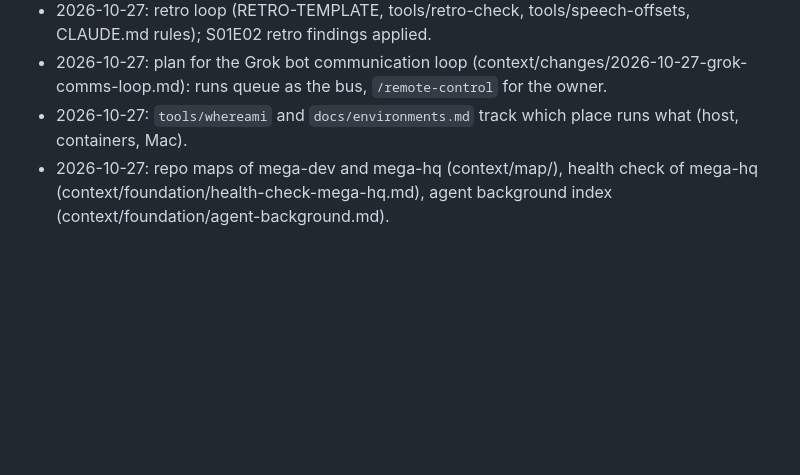
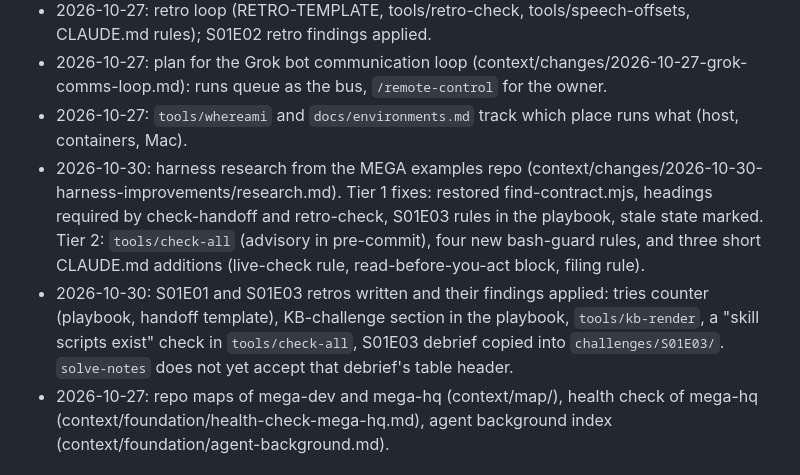
Before and after one commit to titusandronicu/mega-dev, a Markdown page: docs/CHANGELOG.md, the part around the change. GitHub-like rendering; blank space fills up the shorter version.

Commit message:
docs(research): harness improvements from the MEGA examples repo
Research write-up with tiered proposals, what was applied on 2026-10-30,
and a CHANGELOG entry.

Co-Authored-By: Claude Sonnet 5.5 <noreply@anthropic.com>

```diff
--- a/docs/CHANGELOG.md
+++ b/docs/CHANGELOG.md
@@ -23,6 +23,8 @@
 - 2026-10-27: retro loop (RETRO-TEMPLATE, tools/retro-check, tools/speech-offsets, CLAUDE.md rules); S01E02 retro findings applied.
 - 2026-10-27: plan for the Grok bot communication loop (context/changes/2026-10-27-grok-comms-loop.md): runs queue as the bus, `/remote-control` for the owner.
 - 2026-10-27: `tools/whereami` and `docs/environments.md` track which place runs what (host, containers, Mac).
+- 2026-10-30: harness research from the MEGA examples repo (context/changes/2026-10-30-harness-improvements/research.md). Tier 1 fixes: restored find-contract.mjs, headings required by check-handoff and retro-check, S01E03 rules in the playbook, stale state marked. Tier 2: `tools/check-all` (advisory in pre-commit), four new bash-guard rules, and three short CLAUDE.md additions (live-check rule, read-before-you-act block, filing rule).
+- 2026-10-30: S01E01 and S01E03 retros written and their findings applied: tries counter (playbook, handoff template), KB-challenge section in the playbook, `tools/kb-render`, a "skill scripts exist" check in `tools/check-all`, S01E03 debrief copied into `challenges/S01E03/`. `solve-notes` does not yet accept that debrief's table header.
 - 2026-10-27: repo maps of mega-dev and mega-hq (context/map/), health check of mega-hq (context/foundation/health-check-mega-hq.md), agent background index (context/foundation/agent-background.md).
 ## 2026-10-28
 - S01E03 ("what it shows") started from the UGREEN console: mega-challenge re-authenticated via a manual OAuth callback relay; `gh` installed from scratch (missing from the base image); kb export moved as checksummed base64 chunks, sha256-verified and extracted.
```
Also changed, not shown: 2 other files.
